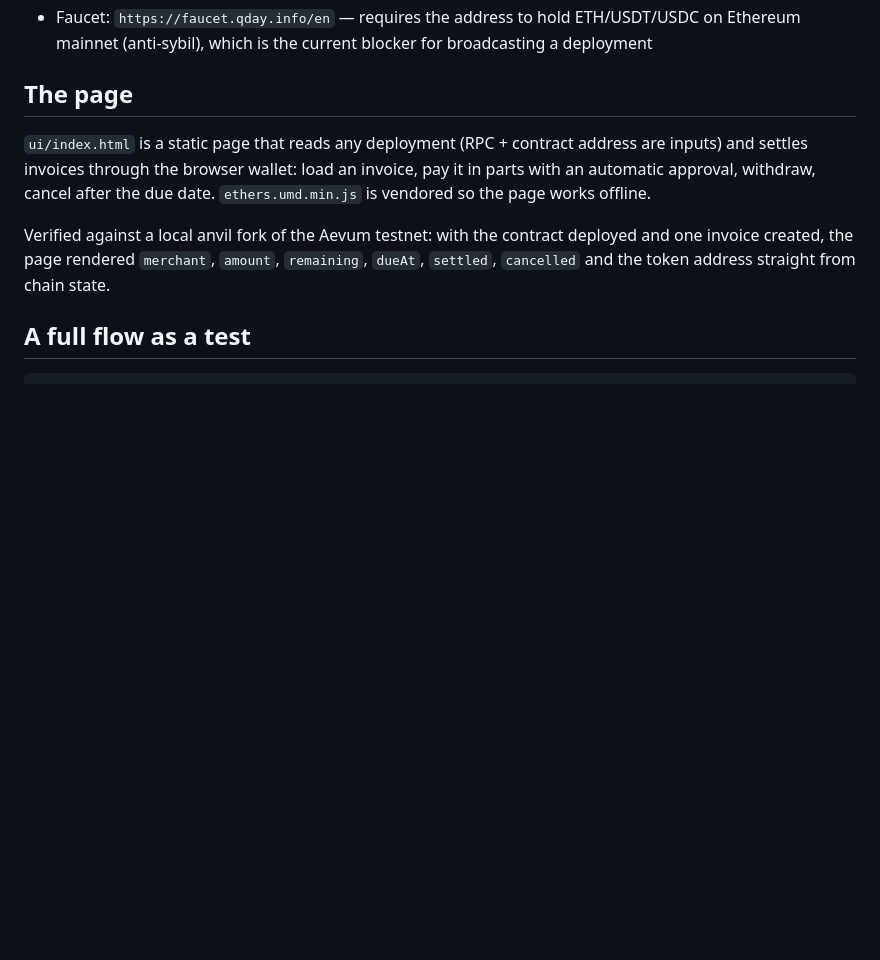
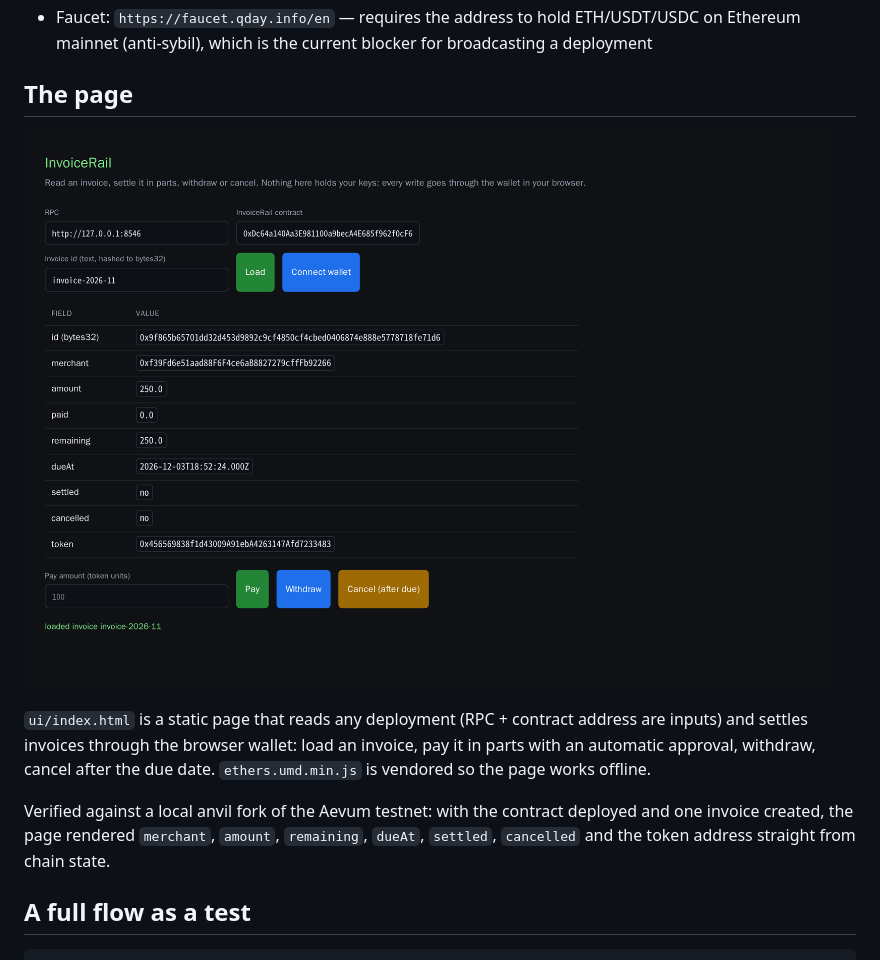
Before and after one commit to jdz-green/invoicerail, a Markdown page: README.md, the part around the change. Rendered like a GitHub page; pictures changed too: ui/screenshot.png (added); blank space fills up the shorter version.

Commit message:
docs: screenshot of the page reading a real invoice

```diff
--- a/README.md
+++ b/README.md
@@ -36,6 +36,9 @@ script/Deploy.s.sol          deploy against tUSD8, with a no-broadcast simulatio
   (anti-sybil), which is the current blocker for broadcasting a deployment
 
 ## The page
+
+![InvoiceRail page](ui/screenshot.png)
+
 
 `ui/index.html` is a static page that reads any deployment (RPC + contract address are inputs) and
 settles invoices through the browser wallet: load an invoice, pay it in parts with an automatic approval,
```
